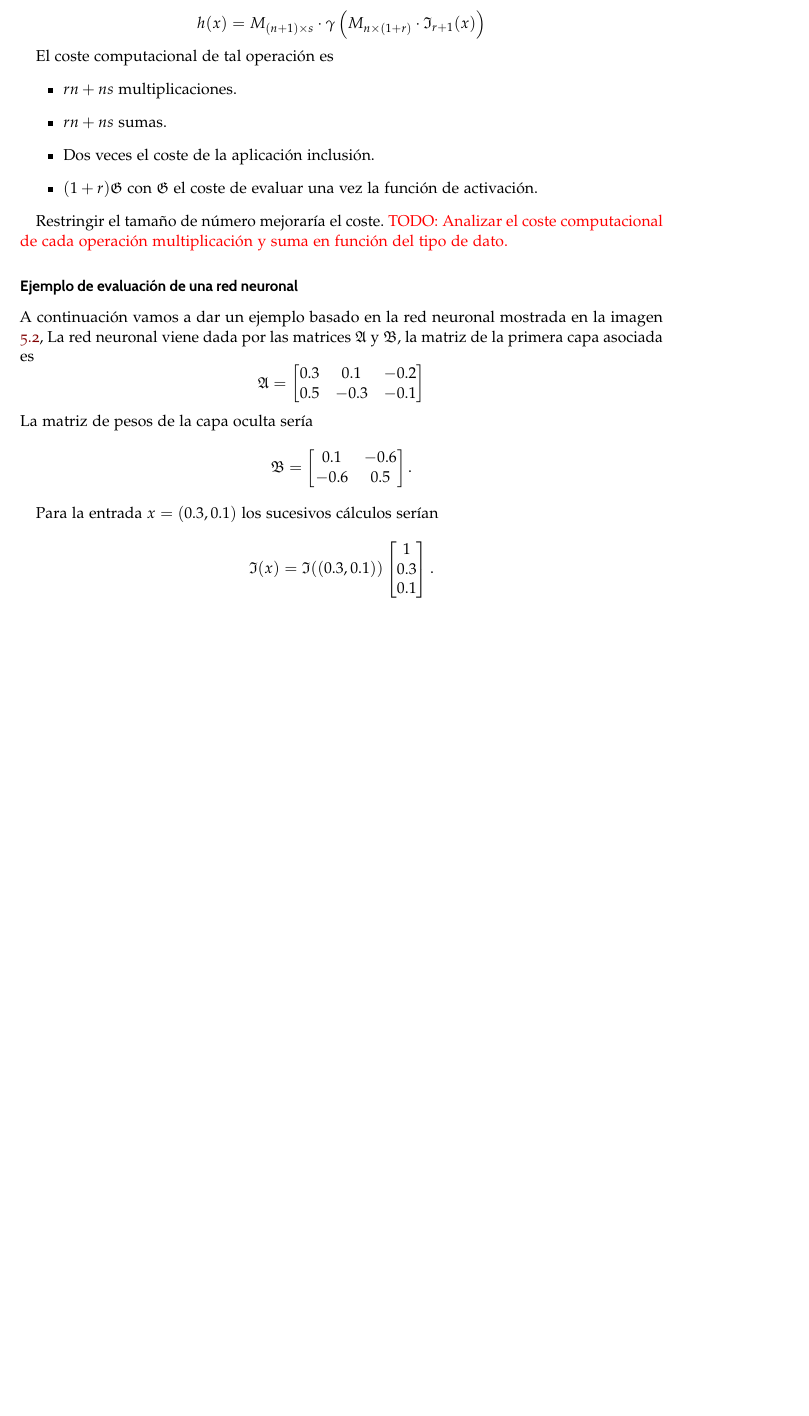
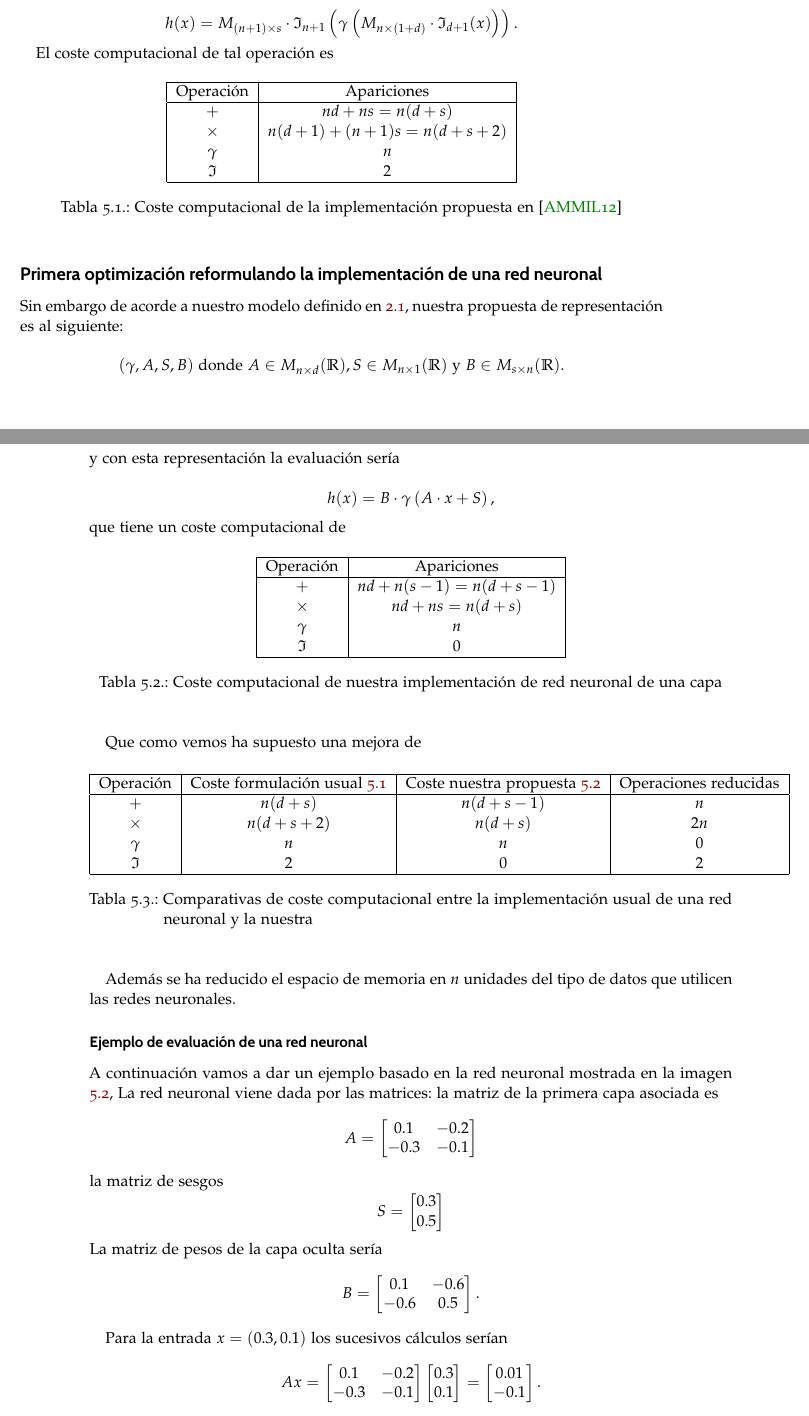
Before and after one commit to BlancaCC/TFG-Estudio-de-las-redes-neuronales, a LaTeX thesis (Memoria/tfg.tex, which reads Memoria/capitulos/4-Actualizacion_redes_neuronales/construccion-evaluacion-red-neuronal.tex, Memoria/paquetes/comandos-entornos.tex): part of page 69 of 81 before the commit and two parts of pages 69 and 70 of 83 after it, the two joined at a grey line, cut at the place of the change, the shorter picture padded with empty space. Compiled offline with pdfLaTeX.

Commit message:
Reformula construcción de una red neuronal Añadiendo coste computacional #85 y comparativas con otros modelos utilizados.

```diff
--- a/Memoria/capitulos/4-Actualizacion_redes_neuronales/construccion-evaluacion-red-neuronal.tex
+++ b/Memoria/capitulos/4-Actualizacion_redes_neuronales/construccion-evaluacion-red-neuronal.tex
@@ -251,19 +259,96 @@ que la imagen de una matriz con $\gamma$ es evaluar cada una de sus entradas por
 Con esta representación evaluar una red neuronal consistiría en el producto matricial de
 
 \begin{equation}
-    h(x) =  M_{(n+1) \times s}\cdot \gamma \left( M_{n \times (1+r)} \cdot \mathfrak{I}_{r+1}(x)\right)
+    h(x) =  M_{(n+1) \times s} \cdot
+    \mathfrak{I}_{n+1}\left(
+         \gamma \left(
+             M_{n \times (1+d)}
+            \cdot
+            \mathfrak{I}_{d+1}(x)
+        \right)
+    \right).
 \end{equation}
 
 El coste computacional de tal operación es
-\begin{itemize}
-    \item $r n + n s$ multiplicaciones.
-    \item $r n + n s$ sumas.
-    \item Dos veces el coste de la aplicación inclusión.
-    \item $(1+r) \mathfrak{G}$ con   $\mathfrak{G}$ el coste de evaluar una vez la función de activación.
-\end{itemize}
+\begin{table}[H]
+    \begin{center}
+    \begin{tabular}{| c | c |}
+    \hline
+    Operación & Apariciones  \\ \hline
+    $+$ & $nd+ns = n(d+s)$  \\
+    $\times$ & $n(d+1)+(n+1)s = n(d+s+2)$  \\
+    $\gamma$ & $n$  \\
+    $\mathfrak{I}$ & $2$  \\
+    \hline
+    \end{tabular}
+    \caption{Coste computacional de la implementación propuesta en \cite{MostafaLearningFromData}}
+    \label{tab:coste computacional de la implementación de Mustafa}
+    \end{center}
+\end{table}
 
-Restringir el tamaño de número mejoraría el coste.
-\textcolor{red}{TODO: Analizar el coste computacional de cada operación multiplicación y suma en función del tipo de dato.}
+\subsection*{Primera optimización reformulando la implementación de una red neuronal}
+
+Sin embargo de acorde a nuestro modelo definido en \ref{definition:redes_neuronales_una_capa_oculta}, nuestra propuesta de representación es al siguiente:
+
+\begin{equation}
+    (\gamma, A, S, B)
+    \text{ donde }
+    A \in M_{n \times d}(\R),
+    S\in M_{n \times 1}(\R)
+    \text{ y }
+    B \in M_{s \times n}(\R).
+\end{equation}
+y con esta representación la evaluación sería
+
+\begin{equation}
+    h(x) =  B \cdot
+        \gamma \left(
+            A
+            \cdot
+            x
+            + S
+        \right),
+\end{equation}
+que tiene un coste computacional de
+\begin{table}[H]
+    \begin{center}
+    \begin{tabular}{| c | c |}
+    \hline
+    Operación & Apariciones  \\ \hline
+    $+$ & $nd+n(s-1) = n(d+s-1)$  \\
+    $\times$ & $nd+ns = n(d+s)$  \\
+    $\gamma$ & $n$  \\
+    $\mathfrak{I}$ & $0$  \\
+    \hline
+    \end{tabular}
+    \caption{Coste computacional de nuestra implementación de red neuronal de una capa}
+    \label{tab:coste computacional nuestr modelo red neuronal}
+    \end{center}
+\end{table}
+
+Que como vemos ha supuesto una mejora de
+
+\begin{table}[H]
+    \begin{center}
+    \begin{tabular}{| c | c | c | c |}
+    \hline
+    % cabecera
+    Operación
+    & Coste formulación usual \ref{tab:coste computacional de la implementación de Mustafa}
+    & Coste nuestra propuesta \ref{tab:coste computacional nuestr modelo red neuronal}
+    & Operaciones reducidas  \\ \hline
+    $+$ & $n(d+s)$ & $n(d+s-1)$ & $n$\\
+    $\times$ & $n(d+s+2)$ & $n(d+s)$  & $2n$\\
+    $\gamma$ & $n$  & $n$  & $0$ \\
+    $\mathfrak{I}$  & $2$ & $0$ & $2$ \\
+    \hline
+    \end{tabular}
+    \caption{Comparativas de coste computacional entre la implementación usual de una red neuronal y la nuestra}
+    \label{tab:comparativas coste red neuronal }
+    \end{center}
+\end{table}
+
+Además se ha reducido el espacio de memoria en $n$ unidades del tipo de datos que utilicen las redes neuronales.
 
 \subsubsection*{Ejemplo de evaluación de una red neuronal}
 \begin{figure}[h!]
@@ -274,18 +359,26 @@ Restringir el tamaño de número mejoraría el coste.
 \end{figure}
 
 A continuación vamos a dar un ejemplo basado en la red neuronal mostrada en la imagen \ref{img:Ejemplo-evaluación-red-neruonal-una-capa},
-La red neuronal viene dada por las matrices $\mathfrak A$ y $\mathfrak B$,
+La red neuronal viene dada por las matrices:
 la matriz de la primera capa asociada es
 \begin{equation}
-    \mathfrak A =
+     A =
         \begin{bmatrix}
-            0.3 & 0.1 & -0.2 \\
-            0.5 & -0.3 & -0.1
+            0.1 & -0.2 \\
+            -0.3 & -0.1
+        \end{bmatrix}
+\end{equation}
+la matriz de sesgos
+\begin{equation}
+    S =
+        \begin{bmatrix}
+            0.3  \\
+            0.5
         \end{bmatrix}
 \end{equation}
 La matriz de pesos de la capa oculta sería
 \begin{equation}
-    \mathfrak B =
+     B =
     \begin{bmatrix}
         0.1 & -0.6 \\
         -0.6 & 0.5
@@ -294,10 +387,7 @@ La matriz de pesos de la capa oculta sería
 
 Para la entrada  $x = (0.3, 0.1)$ los sucesivos cálculos serían
 \begin{equation}
-    \mathfrak{I}(x) = \mathfrak{I}((0.3, 0.1))
+    A x =
     \begin{bmatrix}
-        1 \\
-        0.3  \\
-        0.1
-    \end{bmatrix}.
-\end{equation}
+        0.1 & -0.2 \\
+        -0.3 & -0.1
@@ -315,3 +398,8 @@ La entrada de cada neurona de la capa oculta (la intermedia) sería la respectiv
     \end{bmatrix}
     =
     \begin{bmatrix}
+        0.01  \\
+        -0.1
+    \end{bmatrix}
+    .
+\end{equation}
--- a/Memoria/paquetes/comandos-entornos.tex
+++ b/Memoria/paquetes/comandos-entornos.tex
@@ -27,10 +27,11 @@
   \newcommand{\rrnng}{ \sum \prod^d (\psi)} % Red neuronal  generalizado
   \newcommand{\dist}{\rho_{\mu}}     % Distancia de una medida
   \newcommand{\dlp}{\rho_{p}} % Distancia de los espacios Lp
-  % Para multicapas
+  % Múltiples salidas
   \newcommand{\fCC}{\mathcal{C}(\R^d ,\R^s)}
   \newcommand{\fMM}{\mathcal{M}(\R^d , \R^s)}
   \newcommand{\rrnnmc}{ \mathcal{H}(\R^d,\R^s)}
+  \newcommand{\rrnnsmn}{ \mathcal{H}_n(\R^d,\R^s)} % Red neuronal salida múltiple con n neuronas
   \newcommand{\rrnngmc}{ \sum \prod^{d,s} (\psi)}
   %%%%%%%%% Mis comandos %%%%%%%%%5
 \usepackage{sidenotes} % Notas en el margen
```
Also changed, not shown: Memoria/capitulos/4-Actualizacion_redes_neuronales/construccion-evaluacion-red-neuronal.tex (60 more changed lines), 1 other file.
